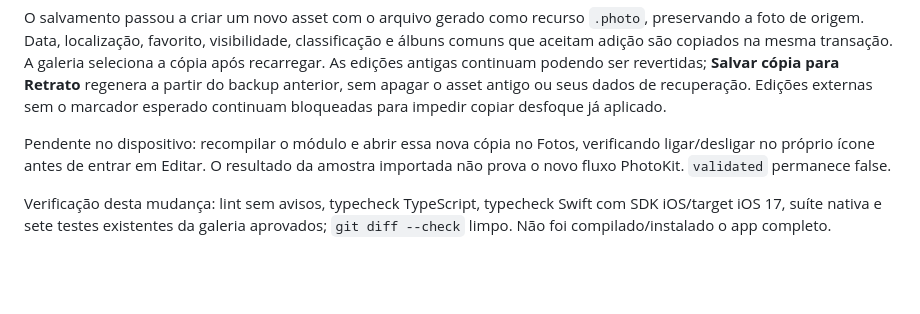
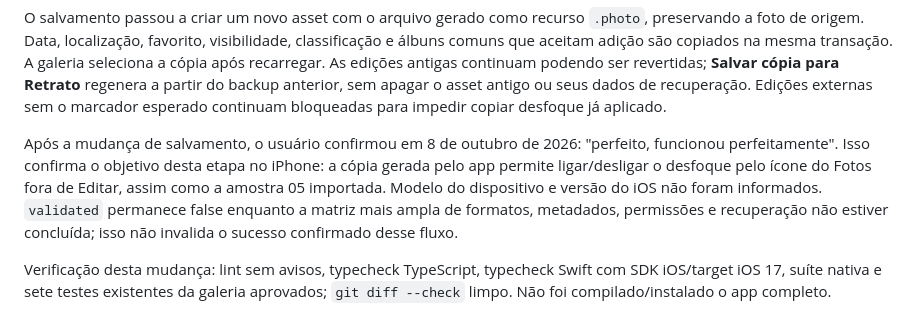
Before and after one commit to Gwin14/Komorebi, a Markdown page: docs/photo-depth-device-analysis.md, the part around the change. Drawn GitHub-style; blank space fills up the shorter version.

Commit message:
docs: confirmação do foco funcionando

```diff
--- a/docs/photo-depth-device-analysis.md
+++ b/docs/photo-depth-device-analysis.md
@@ -120,9 +120,13 @@ ser revertidas; **Salvar cópia para Retrato** regenera a partir do backup anter
 sem apagar o asset antigo ou seus dados de recuperação. Edições externas sem o
 marcador esperado continuam bloqueadas para impedir copiar desfoque já aplicado.
 
-Pendente no dispositivo: recompilar o módulo e abrir essa nova cópia no Fotos,
-verificando ligar/desligar no próprio ícone antes de entrar em Editar. O resultado
-da amostra importada não prova o novo fluxo PhotoKit. `validated` permanece false.
+Após a mudança de salvamento, o usuário confirmou em 8 de outubro de 2026:
+"perfeito, funcionou perfeitamente". Isso confirma o objetivo desta etapa no
+iPhone: a cópia gerada pelo app permite ligar/desligar o desfoque pelo ícone
+do Fotos fora de Editar, assim como a amostra 05 importada. Modelo do dispositivo
+e versão do iOS não foram informados. `validated` permanece false enquanto a
+matriz mais ampla de formatos, metadados, permissões e recuperação não estiver
+concluída; isso não invalida o sucesso confirmado desse fluxo.
 
 Verificação desta mudança: lint sem avisos, typecheck TypeScript, typecheck
 Swift com SDK iOS/target iOS 17, suíte nativa e sete testes existentes da galeria
```
Also changed, not shown: docs/gallery-actions.md (+1 -1 lines).
